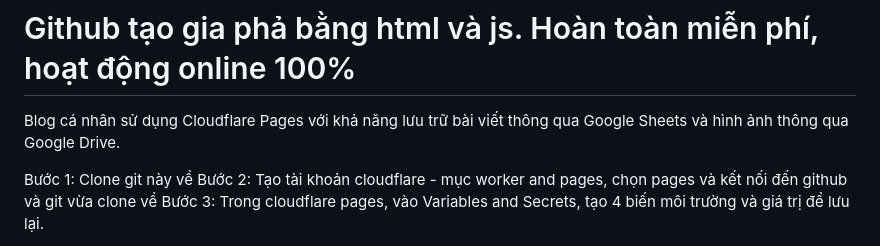
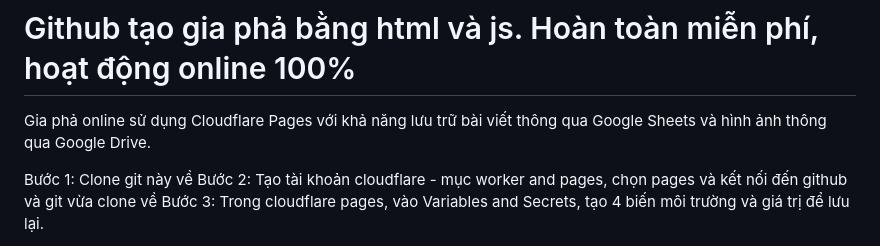
Before and after one commit to tungnb/giaphanguyenba, a Markdown page: README.md, the part around the change. GitHub-like rendering.

```diff
--- a/README.md
+++ b/README.md
@@ -1,6 +1,6 @@
 # Github tạo gia phả bằng html và js. Hoàn toàn miễn phí, hoạt động online 100%
 
-Blog cá nhân sử dụng Cloudflare Pages với khả năng lưu trữ bài viết thông qua Google Sheets và hình ảnh thông qua Google Drive.
+Gia phả online sử dụng Cloudflare Pages với khả năng lưu trữ bài viết thông qua Google Sheets và hình ảnh thông qua Google Drive.
 
 Bước 1: Clone git này về
 Bước 2: Tạo tài khoản cloudflare - mục worker and pages, chọn pages và kết nối đến github và git vừa clone về
```
